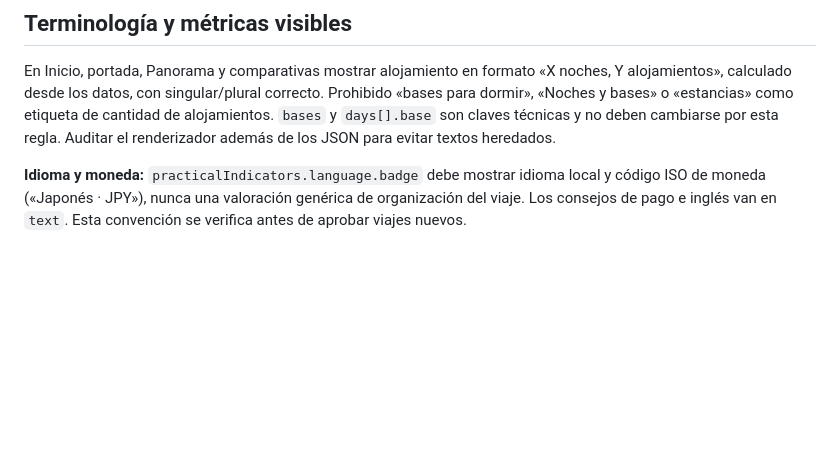
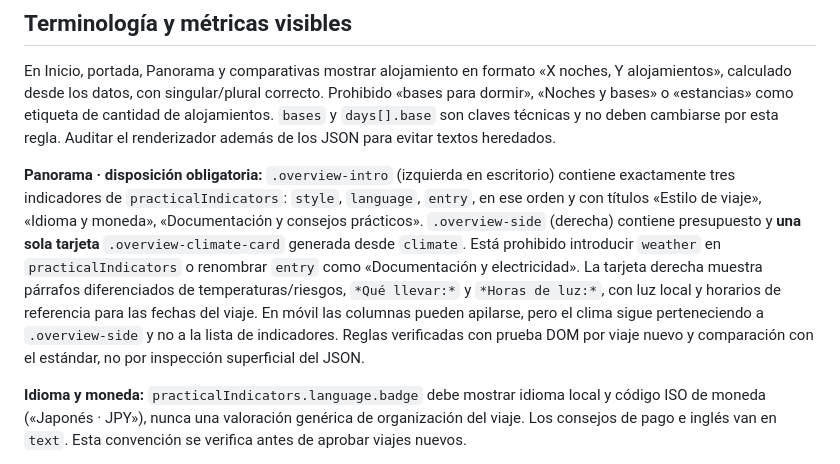
Before and after one commit to JesusRiddle/atlas-viajes, a Markdown page: docs/trip-master-standard.md, the part around the change. GitHub-like rendering; blank space fills up the shorter version.

Commit message:
docs(atlas): enforce three-indicator panorama and right-side climate card

```diff
--- a/docs/trip-master-standard.md
+++ b/docs/trip-master-standard.md
@@ -33,6 +33,8 @@ En los nuevos viajes declarar `travelerCount` explícitamente; utilizar `null` m
 
 ## Terminología y métricas visibles
 En Inicio, portada, Panorama y comparativas mostrar alojamiento en formato «X noches, Y alojamientos», calculado desde los datos, con singular/plural correcto. Prohibido «bases para dormir», «Noches y bases» o «estancias» como etiqueta de cantidad de alojamientos. `bases` y `days[].base` son claves técnicas y no deben cambiarse por esta regla. Auditar el renderizador además de los JSON para evitar textos heredados.
+
+**Panorama · disposición obligatoria:** `.overview-intro` (izquierda en escritorio) contiene exactamente tres indicadores de `practicalIndicators`: `style`, `language`, `entry`, en ese orden y con títulos «Estilo de viaje», «Idioma y moneda», «Documentación y consejos prácticos». `.overview-side` (derecha) contiene presupuesto y **una sola tarjeta** `.overview-climate-card` generada desde `climate`. Está prohibido introducir `weather` en `practicalIndicators` o renombrar `entry` como «Documentación y electricidad». La tarjeta derecha muestra párrafos diferenciados de temperaturas/riesgos, `*Qué llevar:*` y `*Horas de luz:*`, con luz local y horarios de referencia para las fechas del viaje. En móvil las columnas pueden apilarse, pero el clima sigue perteneciendo a `.overview-side` y no a la lista de indicadores. Reglas verificadas con prueba DOM por viaje nuevo y comparación con el estándar, no por inspección superficial del JSON.
 
 **Idioma y moneda:** `practicalIndicators.language.badge` debe mostrar idioma local y código ISO de moneda («Japonés · JPY»), nunca una valoración genérica de organización del viaje. Los consejos de pago e inglés van en `text`. Esta convención se verifica antes de aprobar viajes nuevos.
 
```
